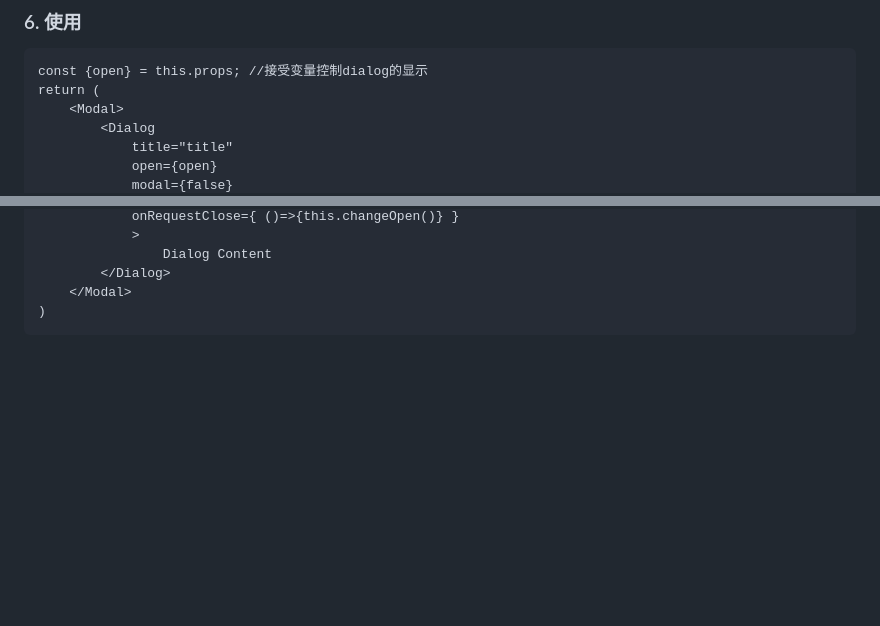
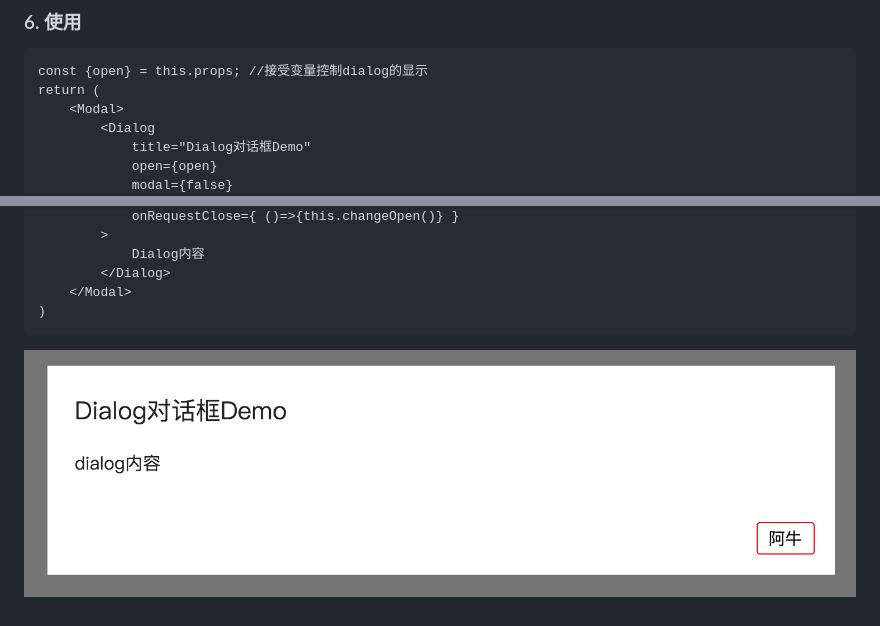
Before and after one commit to 94dreamer/Note, a Markdown page: 实现一个完善的React对话框组件/README.md, 2 parts joined by grey strips. Rendered like a GitHub page; pictures changed too: 实现一个完善的React对话框组件/dialog.png (added); blank space fills up the shorter version.

Commit message:
dialog

````diff
--- a/实现一个完善的React对话框组件/README.md
+++ b/实现一个完善的React对话框组件/README.md
@@ -284,6 +284,6 @@ const {open} = this.props; //接受变量控制dialog的显示
 return (
 	<Modal>
 		<Dialog
-			title="title"
+			title="Dialog对话框Demo"
 			open={open}
 			modal={false}
@@ -291,7 +291,8 @@ return (
 			onRequestClose={ ()=>{this.changeOpen()} }
-			>
-				Dialog Content
+		>
+			Dialog内容
 		</Dialog>
 	</Modal>
 )
 ```
+![dialog](./dialog.png)
````
Also changed, not shown: other parts of 实现一个完善的React对话框组件/README.md (+1 -1 lines), 2 other files.
